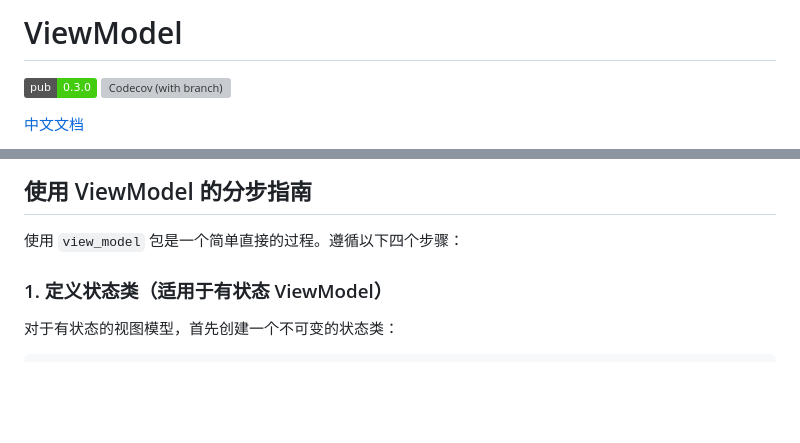
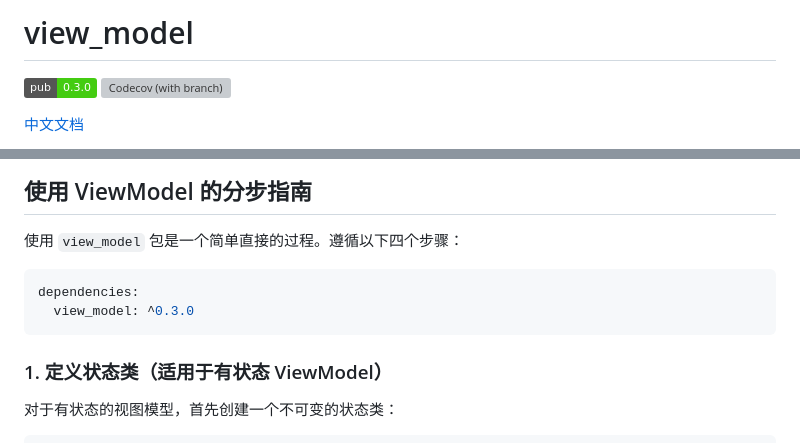
Before and after one commit to lwj1994/flutter_view_model, a Markdown page: README_ZH.md, 2 parts joined by grey strips. GitHub-like rendering; badges without logos; blank space fills up the shorter version; grey boxes are pictures that could not be loaded.

````diff
--- a/README_ZH.md
+++ b/README_ZH.md
@@ -1,4 +1,4 @@
-# ViewModel
+# view_model
 
 [![Static Badge](https://img.shields.io/badge/pub-0.3.0-brightgreen)](https://pub.dev/packages/view_model) [![Codecov (with branch)](https://img.shields.io/codecov/c/github/lwj1994/flutter_view_model/main)](https://app.codecov.io/gh/lwj1994/flutter_view_model/tree/main)
 
@@ -42,6 +42,11 @@
 ## 使用 ViewModel 的分步指南
 
 使用 `view_model` 包是一个简单直接的过程。遵循以下四个步骤：
+
+```yaml
+dependencies:
+  view_model: ^0.3.0
+```
 
 ### 1. 定义状态类（适用于有状态 ViewModel）
 
````
Also changed, not shown: README.md (+7 -2 lines).
